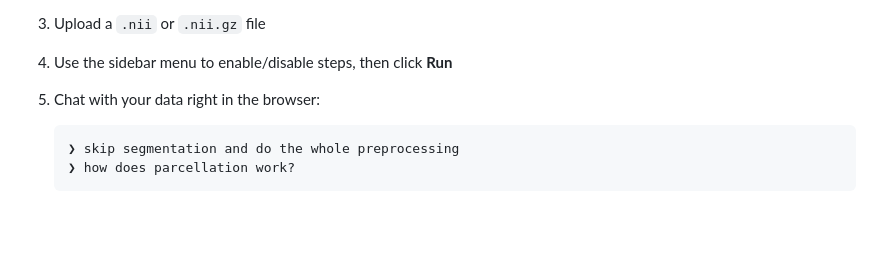
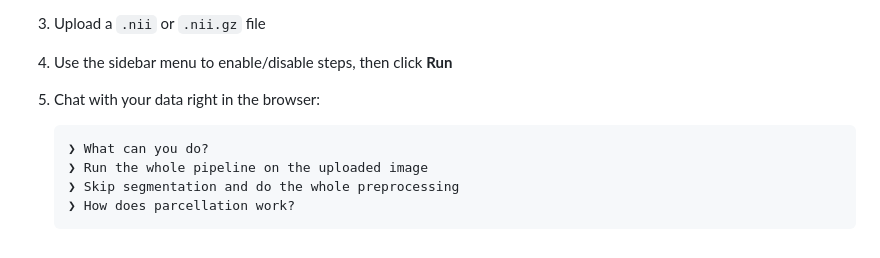
Before and after one commit to soz223/unibrainassistant.com, a Markdown page: src/posts/get_started.md, the part around the change. Drawn GitHub-style; blank space fills up the shorter version.

Commit message:
update get started

````diff
--- a/src/posts/get_started.md
+++ b/src/posts/get_started.md
@@ -86,6 +86,8 @@ See `requirements.txt` for exact version pins.
 5. Chat with your data right in the browser:
 
    ```
-   ❯ skip segmentation and do the whole preprocessing
-   ❯ how does parcellation work?
+   ❯ What can you do?
+   ❯ Run the whole pipeline on the uploaded image
+   ❯ Skip segmentation and do the whole preprocessing
+   ❯ How does parcellation work?
    ```
````
